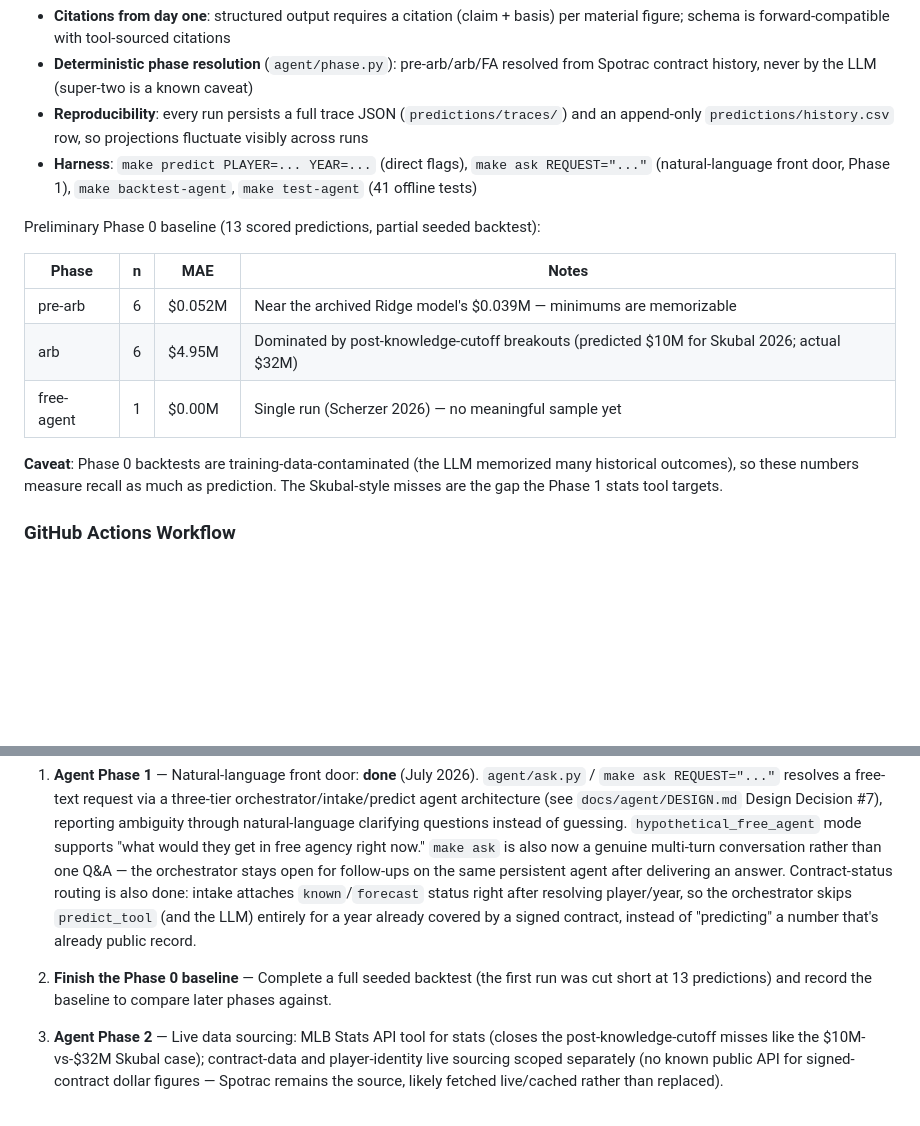
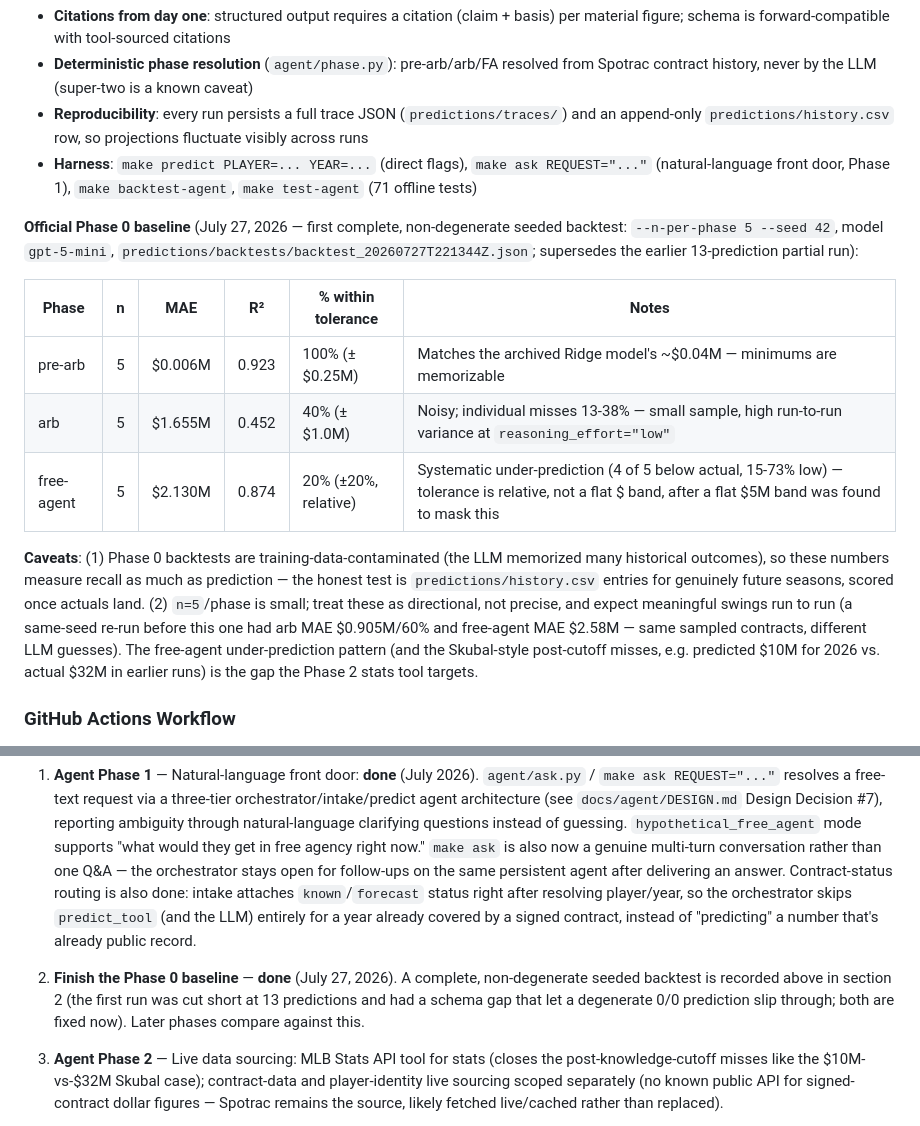
Before and after one commit to FishOfPitt116/MLBContracts, a Markdown page: docs/PROJECT_STATE.md, 2 parts joined by grey strips. GitHub-like rendering; blank space fills up the shorter version.

Commit message:
add phase 0 backtest results to project state

```diff
--- a/docs/PROJECT_STATE.md
+++ b/docs/PROJECT_STATE.md
@@ -67,17 +67,17 @@ The project direction shifted from sklearn models to an LLM agent that predicts
 - **Citations from day one**: structured output requires a citation (claim + basis) per material figure; schema is forward-compatible with tool-sourced citations
 - **Deterministic phase resolution** (`agent/phase.py`): pre-arb/arb/FA resolved from Spotrac contract history, never by the LLM (super-two is a known caveat)
 - **Reproducibility**: every run persists a full trace JSON (`predictions/traces/`) and an append-only `predictions/history.csv` row, so projections fluctuate visibly across runs
-- **Harness**: `make predict PLAYER=... YEAR=...` (direct flags), `make ask REQUEST="..."` (natural-language front door, Phase 1), `make backtest-agent`, `make test-agent` (41 offline tests)
+- **Harness**: `make predict PLAYER=... YEAR=...` (direct flags), `make ask REQUEST="..."` (natural-language front door, Phase 1), `make backtest-agent`, `make test-agent` (71 offline tests)
 
-Preliminary Phase 0 baseline (13 scored predictions, partial seeded backtest):
+**Official Phase 0 baseline** (July 27, 2026 — first complete, non-degenerate seeded backtest: `--n-per-phase 5 --seed 42`, model `gpt-5-mini`, `predictions/backtests/backtest_20260727T221344Z.json`; supersedes the earlier 13-prediction partial run):
 
-| Phase | n | MAE | Notes |
-|-------|---|-----|-------|
-| pre-arb | 6 | $0.052M | Near the archived Ridge model's $0.039M — minimums are memorizable |
-| arb | 6 | $4.95M | Dominated by post-knowledge-cutoff breakouts (predicted $10M for Skubal 2026; actual $32M) |
-| free-agent | 1 | $0.00M | Single run (Scherzer 2026) — no meaningful sample yet |
+| Phase | n | MAE | R² | % within tolerance | Notes |
+|-------|---|-----|----|---------------------|-------|
+| pre-arb | 5 | $0.006M | 0.923 | 100% (±$0.25M) | Matches the archived Ridge model's ~$0.04M — minimums are memorizable |
+| arb | 5 | $1.655M | 0.452 | 40% (±$1.0M) | Noisy; individual misses 13-38% — small sample, high run-to-run variance at `reasoning_effort="low"` |
+| free-agent | 5 | $2.130M | 0.874 | 20% (±20%, relative) | Systematic under-prediction (4 of 5 below actual, 15-73% low) — tolerance is relative, not a flat $ band, after a flat $5M band was found to mask this |
 
-**Caveat**: Phase 0 backtests are training-data-contaminated (the LLM memorized many historical outcomes), so these numbers measure recall as much as prediction. The Skubal-style misses are the gap the Phase 1 stats tool targets.
+**Caveats**: (1) Phase 0 backtests are training-data-contaminated (the LLM memorized many historical outcomes), so these numbers measure recall as much as prediction — the honest test is `predictions/history.csv` entries for genuinely future seasons, scored once actuals land. (2) `n=5`/phase is small; treat these as directional, not precise, and expect meaningful swings run to run (a same-seed re-run before this one had arb MAE $0.905M/60% and free-agent MAE $2.58M — same sampled contracts, different LLM guesses). The free-agent under-prediction pattern (and the Skubal-style post-cutoff misses, e.g. predicted $10M for 2026 vs. actual $32M in earlier runs) is the gap the Phase 2 stats tool targets.
 
 ### GitHub Actions Workflow
 
@@ -138,7 +138,7 @@ In rough priority order (see the roadmap in `docs/agent/DESIGN.md`):
 
 1. **Agent Phase 1** — Natural-language front door: **done** (July 2026). `agent/ask.py` / `make ask REQUEST="..."` resolves a free-text request via a three-tier orchestrator/intake/predict agent architecture (see `docs/agent/DESIGN.md` Design Decision #7), reporting ambiguity through natural-language clarifying questions instead of guessing. `hypothetical_free_agent` mode supports "what would they get in free agency right now." `make ask` is also now a genuine multi-turn conversation rather than one Q&A — the orchestrator stays open for follow-ups on the same persistent agent after delivering an answer. Contract-status routing is also done: intake attaches `known`/`forecast` status right after resolving player/year, so the orchestrator skips `predict_tool` (and the LLM) entirely for a year already covered by a signed contract, instead of "predicting" a number that's already public record.
 
-2. **Finish the Phase 0 baseline** — Complete a full seeded backtest (the first run was cut short at 13 predictions) and record the baseline to compare later phases against.
+2. **Finish the Phase 0 baseline** — **done** (July 27, 2026). A complete, non-degenerate seeded backtest is recorded above in section 2 (the first run was cut short at 13 predictions and had a schema gap that let a degenerate 0/0 prediction slip through; both are fixed now). Later phases compare against this.
 
 3. **Agent Phase 2** — Live data sourcing: MLB Stats API tool for stats (closes the post-knowledge-cutoff misses like the $10M-vs-$32M Skubal case); contract-data and player-identity live sourcing scoped separately (no known public API for signed-contract dollar figures — Spotrac remains the source, likely fetched live/cached rather than replaced).
 
```
